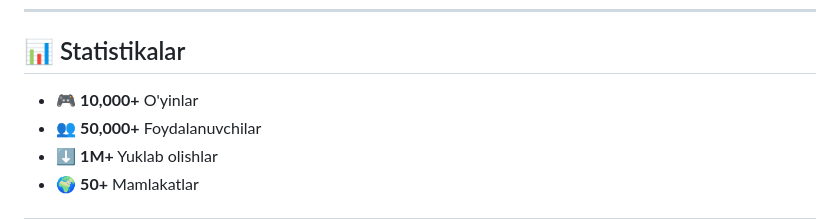
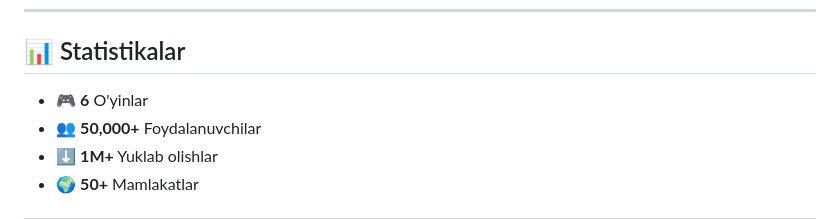
Before and after one commit to SarvarSalimov007/game_download_web_sayt, a Markdown page: README.md, the part around the change. Rendered like a GitHub page.

```diff
--- a/README.md
+++ b/README.md
@@ -65,7 +65,7 @@
 
 ## 📊 Statistikalar
 
-- 🎮 **10,000+** O'yinlar
+- 🎮 **6** O'yinlar
 - 👥 **50,000+** Foydalanuvchilar
 - ⬇️ **1M+** Yuklab olishlar
 - 🌍 **50+** Mamlakatlar
```
